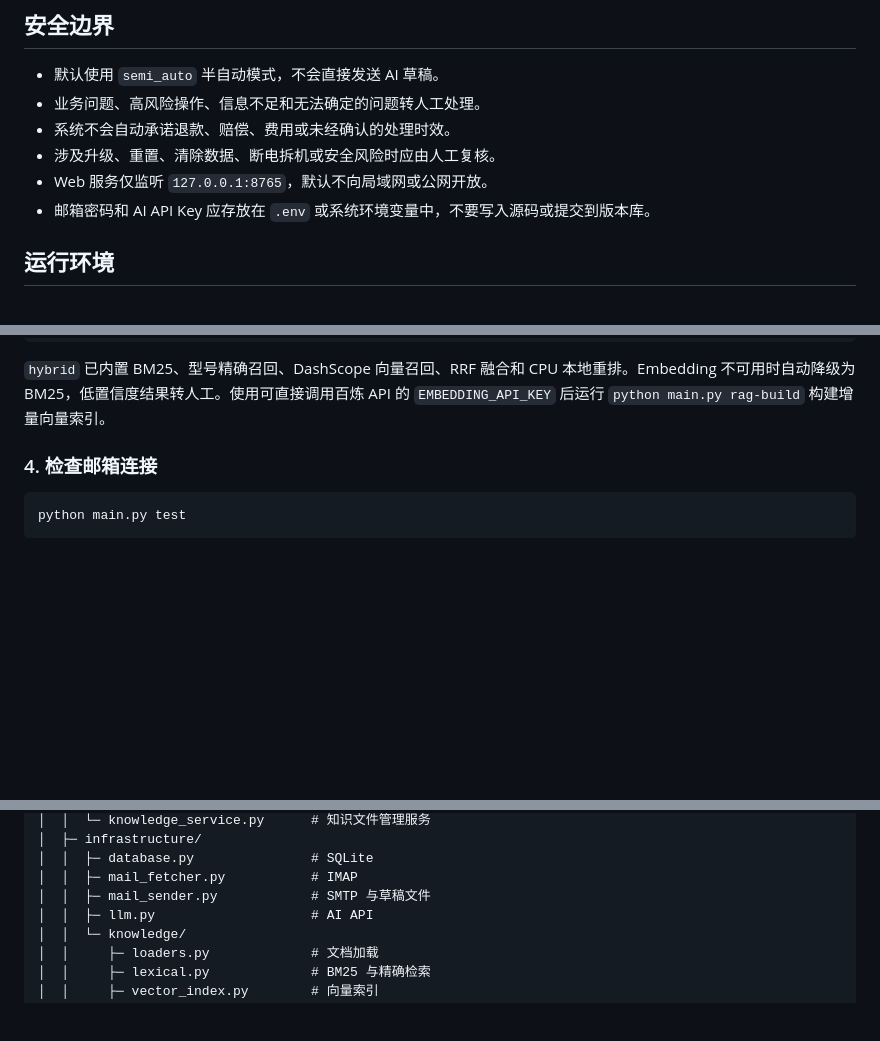
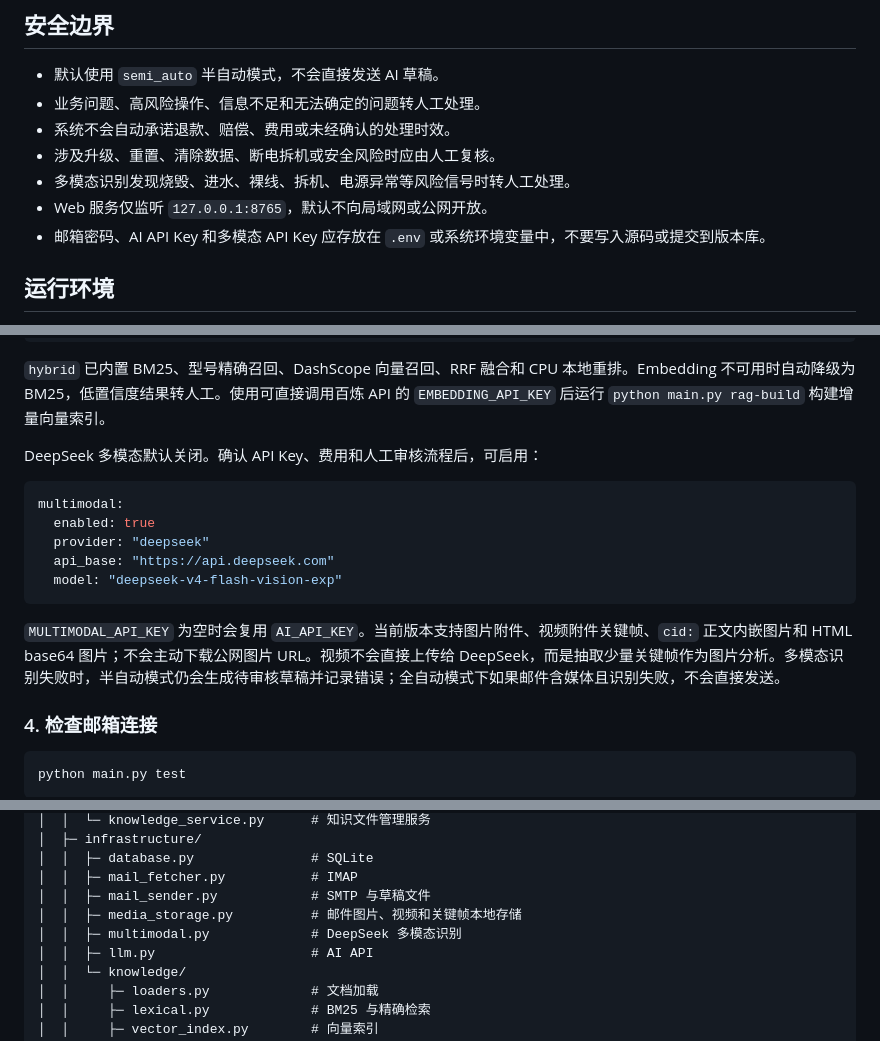
Before and after one commit to Cedar-lxs/email-ai-agent, a Markdown page: README.md, 3 parts joined by grey strips. Drawn GitHub-style; blank space fills up the shorter version.

Commit message:
docs: document multimodal email analysis

````diff
--- a/README.md
+++ b/README.md
@@ -26,8 +27,9 @@
 - 业务问题、高风险操作、信息不足和无法确定的问题转人工处理。
 - 系统不会自动承诺退款、赔偿、费用或未经确认的处理时效。
 - 涉及升级、重置、清除数据、断电拆机或安全风险时应由人工复核。
+- 多模态识别发现烧毁、进水、裸线、拆机、电源异常等风险信号时转人工处理。
 - Web 服务仅监听 `127.0.0.1:8765`，默认不向局域网或公网开放。
-- 邮箱密码和 AI API Key 应存放在 `.env` 或系统环境变量中，不要写入源码或提交到版本库。
+- 邮箱密码、AI API Key 和多模态 API Key 应存放在 `.env` 或系统环境变量中，不要写入源码或提交到版本库。
 
 ## 运行环境
 
@@ -111,6 +115,18 @@ processing:
 ```
 
 `hybrid` 已内置 BM25、型号精确召回、DashScope 向量召回、RRF 融合和 CPU 本地重排。Embedding 不可用时自动降级为 BM25，低置信度结果转人工。使用可直接调用百炼 API 的 `EMBEDDING_API_KEY` 后运行 `python main.py rag-build` 构建增量向量索引。
+
+DeepSeek 多模态默认关闭。确认 API Key、费用和人工审核流程后，可启用：
+
+```yaml
+multimodal:
+  enabled: true
+  provider: "deepseek"
+  api_base: "https://api.deepseek.com"
+  model: "deepseek-v4-flash-vision-exp"
+```
+
+`MULTIMODAL_API_KEY` 为空时会复用 `AI_API_KEY`。当前版本支持图片附件、视频附件关键帧、`cid:` 正文内嵌图片和 HTML base64 图片；不会主动下载公网图片 URL。视频不会直接上传给 DeepSeek，而是抽取少量关键帧作为图片分析。多模态识别失败时，半自动模式仍会生成待审核草稿并记录错误；全自动模式下如果邮件含媒体且识别失败，不会直接发送。
 
 ### 4. 检查邮箱连接
 
@@ -287,6 +303,8 @@ email-ai-agent/
 │  │  ├─ database.py               # SQLite
 │  │  ├─ mail_fetcher.py           # IMAP
 │  │  ├─ mail_sender.py            # SMTP 与草稿文件
+│  │  ├─ media_storage.py          # 邮件图片、视频和关键帧本地存储
+│  │  ├─ multimodal.py             # DeepSeek 多模态识别
 │  │  ├─ llm.py                    # AI API
 │  │  └─ knowledge/
 │  │     ├─ loaders.py             # 文档加载
````
Also changed, not shown: other parts of README.md (+7 -0 lines), QUICKSTART.md (+12 -0 lines).
